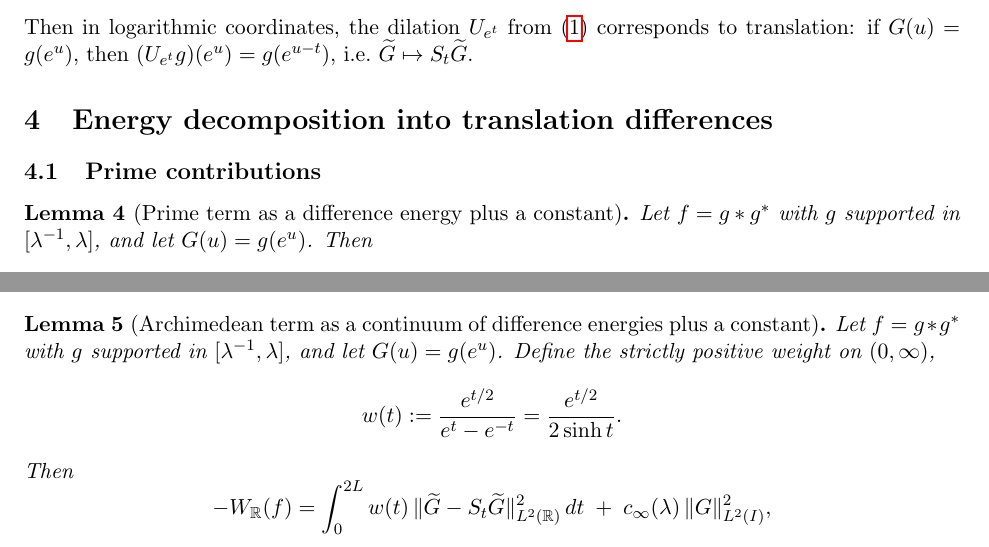
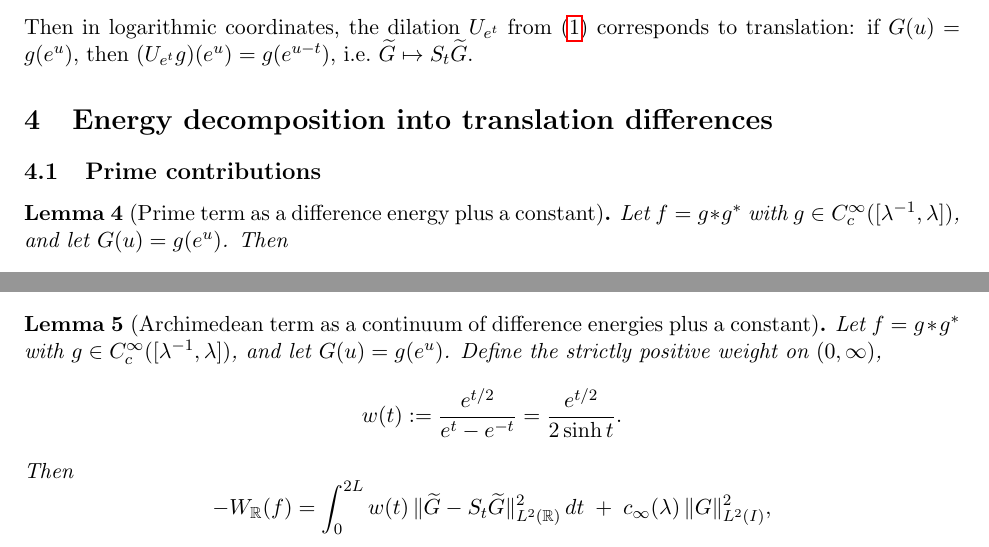
Before and after one commit to octonion/mathematics, a LaTeX paper (connes/lamport_structured.tex): two parts of pages 4 and 5 of 24, joined at a grey line, cut so that both start at the same text. Compiled offline with pdfLaTeX.

Commit message:
Corrected g domain where necessary for consistency.

```diff
--- a/connes/lamport_structured.tex
+++ b/connes/lamport_structured.tex
@@ -251,7 +251,7 @@ translation: if $G(u)=g(e^u)$, then $(U_{e^t}g)(e^u)=g(e^{u-t})$, i.e.\ $\wideti
 \subsection{Prime contributions}
 \begin{lemma}[Prime term as a difference energy plus a constant]
 \label{lem:prime-energy}
-Let $f=g*g^*$ with $g$ supported in $[\lambda^{-1},\lambda]$, and let $G(u)=g(e^u)$.
+Let $f=g*g^*$ with $g\in C_c^\infty([\lambda^{-1},\lambda])$, and let $G(u)=g(e^u)$.
 Then
 \[
 -W_p(f)
@@ -316,7 +316,7 @@ The norm identity $\|g\|_2=\|G\|_{L^2(I)}$ follows from the change of variables
 \subsection{Archimedean contribution}
 \begin{lemma}[Archimedean term as a continuum of difference energies plus a constant]
 \label{lem:arch-energy}
-Let $f=g*g^*$ with $g$ supported in $[\lambda^{-1},\lambda]$, and let $G(u)=g(e^u)$.
+Let $f=g*g^*$ with $g\in C_c^\infty([\lambda^{-1},\lambda])$, and let $G(u)=g(e^u)$.
 Define the strictly positive weight on $(0,\infty)$,
 \[
 w(t):=\frac{e^{t/2}}{e^t-e^{-t}}=\frac{e^{t/2}}{2\sinh t}.
```
Also changed, not shown: connes/lamport_structured.pdf.
